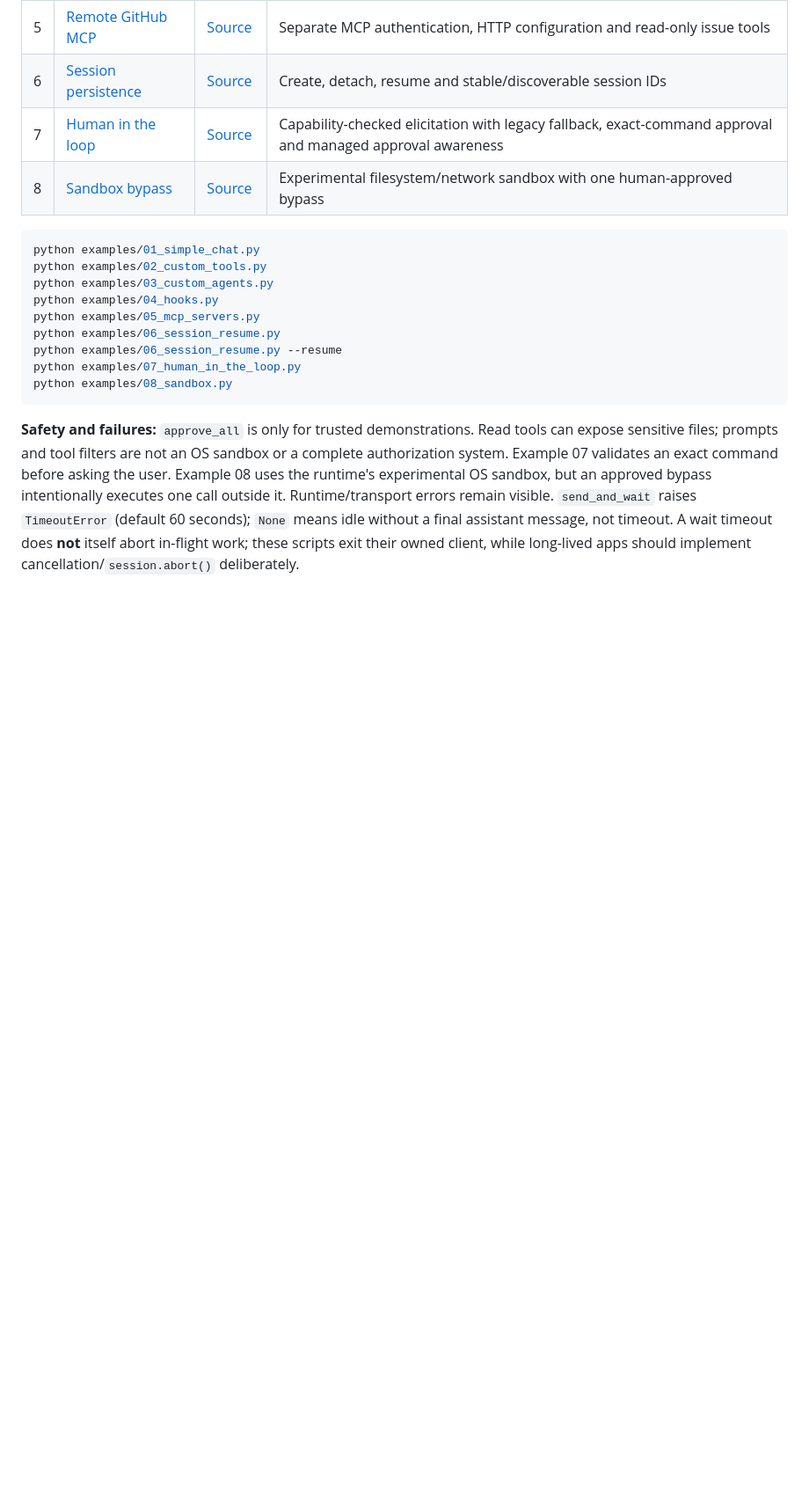
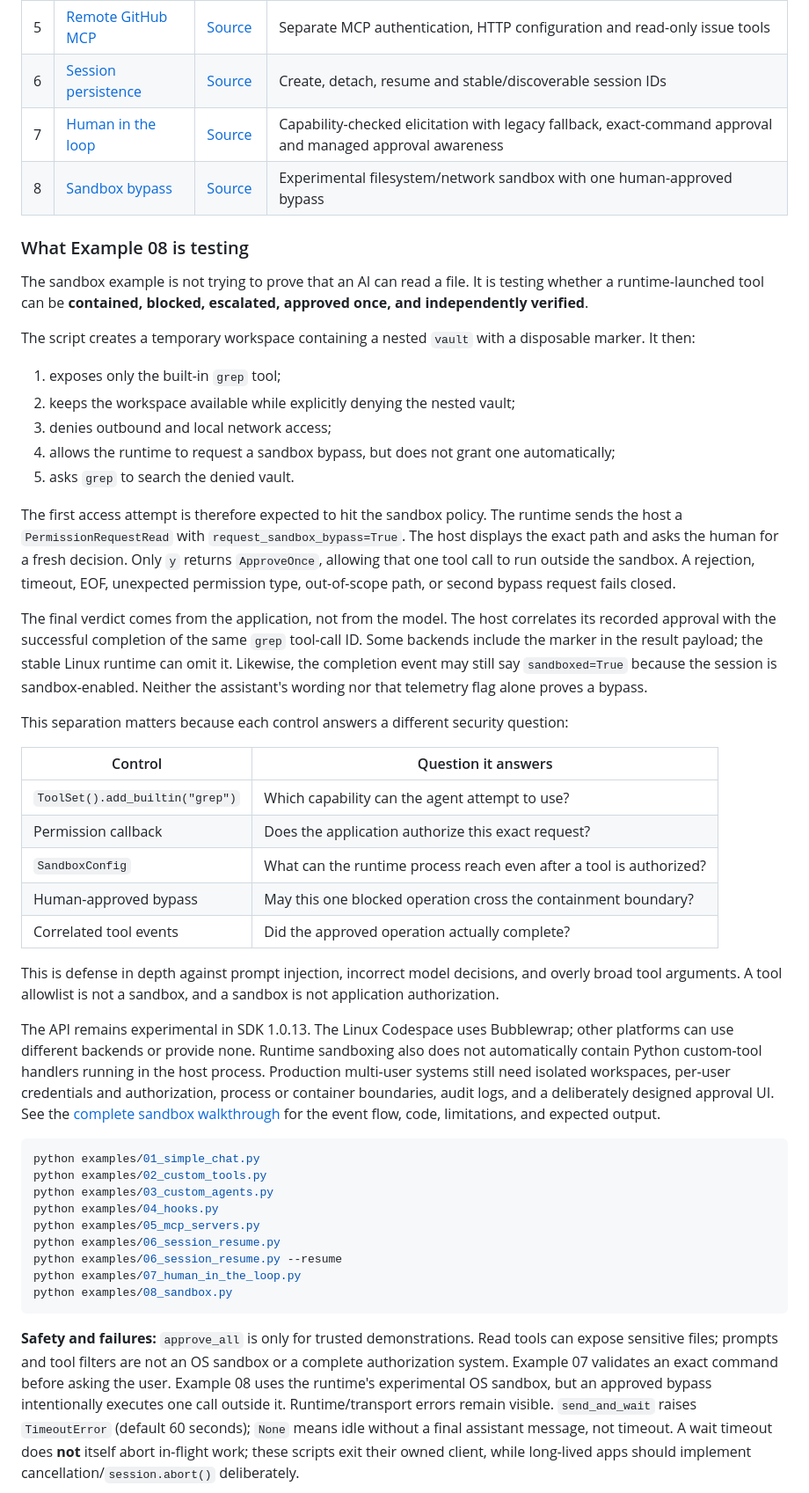
Before and after one commit to jeffrey-groneberg/ghcp_sdk, a Markdown page: README.md, the part around the change. Shown at 88% size. GitHub-like rendering; blank space fills up the shorter version.

Commit message:
Explain the sandbox security model
Document the threat model, control boundaries, host-side verification, platform limitations, and production responsibilities behind Example 08.\n\nCo-authored-by: Copilot App <223556219+Copilot@users.noreply.github.com>

````diff
--- a/README.md
+++ b/README.md
@@ -126,6 +126,60 @@ than assuming that a newly announced model is available to your account.
 | 7 | [Human in the loop](examples/07_human_in_the_loop.md) | [Source](examples/07_human_in_the_loop.py) | Capability-checked elicitation with legacy fallback, exact-command approval and managed approval awareness |
 | 8 | [Sandbox bypass](examples/08_sandbox.md) | [Source](examples/08_sandbox.py) | Experimental filesystem/network sandbox with one human-approved bypass |
 
+### What Example 08 is testing
+
+The sandbox example is not trying to prove that an AI can read a file. It is
+testing whether a runtime-launched tool can be **contained, blocked, escalated,
+approved once, and independently verified**.
+
+The script creates a temporary workspace containing a nested `vault` with a
+disposable marker. It then:
+
+1. exposes only the built-in `grep` tool;
+2. keeps the workspace available while explicitly denying the nested vault;
+3. denies outbound and local network access;
+4. allows the runtime to request a sandbox bypass, but does not grant one
+   automatically;
+5. asks `grep` to search the denied vault.
+
+The first access attempt is therefore expected to hit the sandbox policy. The
+runtime sends the host a `PermissionRequestRead` with
+`request_sandbox_bypass=True`. The host displays the exact path and asks the
+human for a fresh decision. Only `y` returns `ApproveOnce`, allowing that one
+tool call to run outside the sandbox. A rejection, timeout, EOF, unexpected
+permission type, out-of-scope path, or second bypass request fails closed.
+
+The final verdict comes from the application, not from the model. The host
+correlates its recorded approval with the successful completion of the same
+`grep` tool-call ID. Some backends include the marker in the result payload;
+the stable Linux runtime can omit it. Likewise, the completion event may still
+say `sandboxed=True` because the session is sandbox-enabled. Neither the
+assistant's wording nor that telemetry flag alone proves a bypass.
+
+This separation matters because each control answers a different security
+question:
+
+| Control | Question it answers |
+|---|---|
+| `ToolSet().add_builtin("grep")` | Which capability can the agent attempt to use? |
+| Permission callback | Does the application authorize this exact request? |
+| `SandboxConfig` | What can the runtime process reach even after a tool is authorized? |
+| Human-approved bypass | May this one blocked operation cross the containment boundary? |
+| Correlated tool events | Did the approved operation actually complete? |
+
+This is defense in depth against prompt injection, incorrect model decisions,
+and overly broad tool arguments. A tool allowlist is not a sandbox, and a
+sandbox is not application authorization.
+
+The API remains experimental in SDK 1.0.13. The Linux Codespace uses
+Bubblewrap; other platforms can use different backends or provide none.
+Runtime sandboxing also does not automatically contain Python custom-tool
+handlers running in the host process. Production multi-user systems still need
+isolated workspaces, per-user credentials and authorization, process or
+container boundaries, audit logs, and a deliberately designed approval UI.
+See the [complete sandbox walkthrough](examples/08_sandbox.md) for the event
+flow, code, limitations, and expected output.
+
 ```bash
 python examples/01_simple_chat.py
 python examples/02_custom_tools.py
````
Also changed, not shown: examples/README.md (+7 -0 lines).
